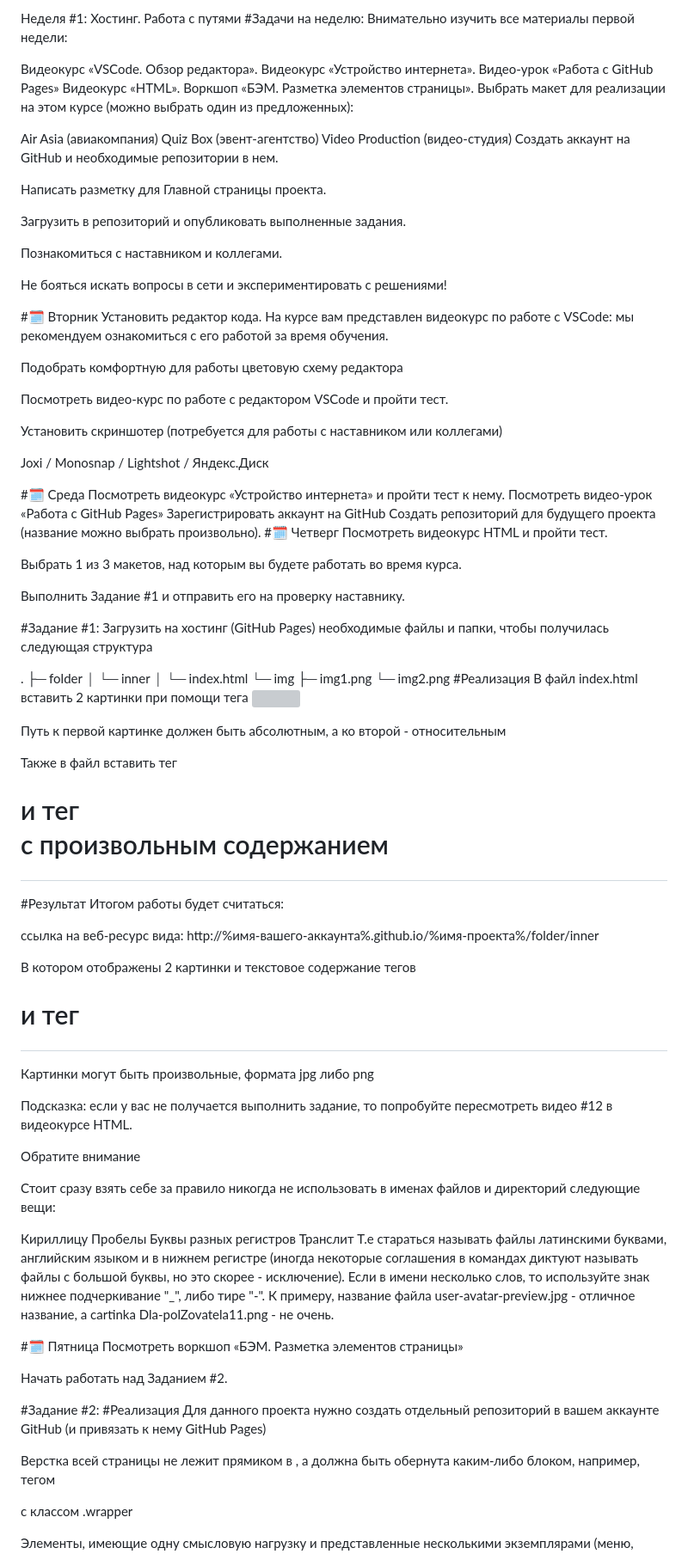
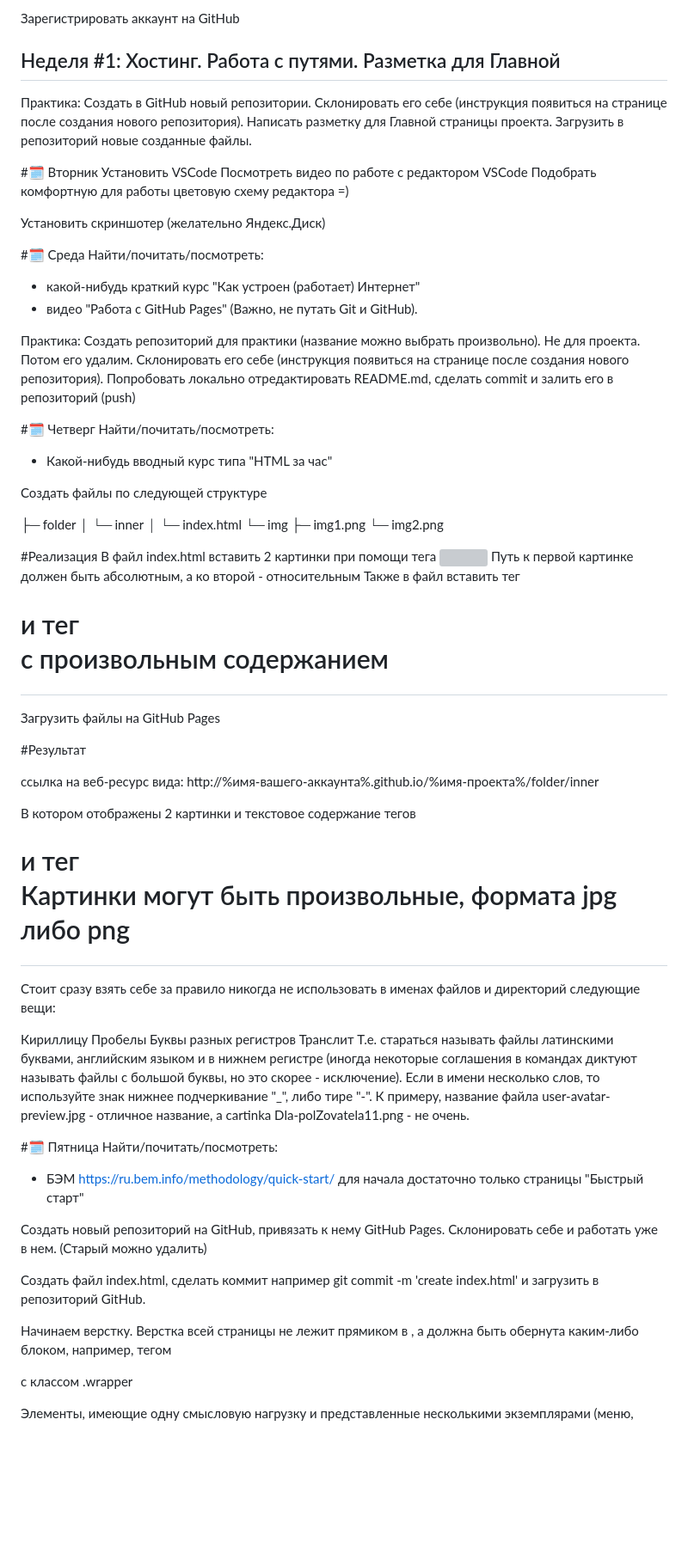
Before and after one commit to saibrok/asia, a Markdown page: week-01.md, the part around one of its changes. Shown at 86% size. Drawn GitHub-style; blank space fills up the shorter version; grey boxes are pictures that could not be loaded.

Commit message:
[feat] update week-01 tasks

```diff
--- a/week-01.md
+++ b/week-01.md
@@ -1,79 +1,56 @@
-Неделя #1: Хостинг. Работа с путями
-#Задачи на неделю:
-Внимательно изучить все материалы первой недели:
+Зарегистрировать аккаунт на GitHub
 
-Видеокурс «VSCode. Обзор редактора».
-Видеокурс «Устройство интернета».
-Видео-урок «Работа с GitHub Pages»
-Видеокурс «HTML».
-Воркшоп «БЭМ. Разметка элементов страницы».
-Выбрать макет для реализации на этом курсе (можно выбрать один из предложенных):
+## Неделя #1: Хостинг. Работа с путями. Разметка для Главной
 
-Air Asia (авиакомпания)
-Quiz Box (эвент-агентство)
-Video Production (видео-студия)
-Создать аккаунт на GitHub и необходимые репозитории в нем.
-
+Практика:
+Создать в GitHub новый репозитории.
+Склонировать его себе (инструкция появиться на странице после создания нового репозитория).
 Написать разметку для Главной страницы проекта.
-
-Загрузить в репозиторий и опубликовать выполненные задания.
-
-Познакомиться с наставником и коллегами.
-
-Не бояться искать вопросы в сети и экспериментировать с решениями!
+Загрузить в репозиторий новые созданные файлы.
 
 #🗓 Вторник
-Установить редактор кода. На курсе вам представлен видеокурс по работе с VSCode: мы рекомендуем ознакомиться с его работой за время обучения.
+Установить VSCode
+Посмотреть видео по работе с редактором VSCode
+Подобрать комфортную для работы цветовую схему редактора =)
 
-Подобрать комфортную для работы цветовую схему редактора
-
-Посмотреть  видео-курс по работе с редактором VSCode и пройти тест.
-
-Установить скриншотер (потребуется для работы с наставником или коллегами)
-
- Joxi  / Monosnap  / Lightshot  / Яндекс.Диск
+Установить скриншотер (желательно Яндекс.Диск)
 
 #🗓 Среда
-Посмотреть видеокурс «Устройство интернета» и пройти тест к нему.
-Посмотреть видео-урок «Работа с GitHub Pages»
-Зарегистрировать аккаунт на GitHub
-Создать репозиторий для будущего проекта (название можно выбрать произвольно).
+Найти/почитать/посмотреть:
+- какой-нибудь краткий курс "Как устроен (работает) Интернет"
+- видео "Работа с GitHub Pages" (Важно, не путать Git и GitHub).
+
+Практика:
+Создать репозиторий для практики (название можно выбрать произвольно). Не для проекта. Потом его удалим.
+Склонировать его себе (инструкция появиться на странице после создания нового репозитория).
+Попробовать локально отредактировать README.md, сделать commit и залить его в репозиторий (push)
+
 #🗓 Четверг
- Посмотреть видеокурс HTML и пройти тест.
+Найти/почитать/посмотреть:
+- Какой-нибудь вводный курс типа "HTML за час"
 
- Выбрать 1 из 3 макетов, над которым вы будете работать во время курса.
+Создать файлы по следующей структуре
 
- Выполнить Задание #1 и отправить его на проверку наставнику.
-
-#Задание #1:
- Загрузить на хостинг (GitHub Pages) необходимые файлы и папки, чтобы получилась следующая структура
-
-.
 ├─ folder
 │  └─ inner
 │     └─ index.html
 └─ img
    ├─ img1.png
    └─ img2.png
+
 #Реализация
- В файл index.html вставить 2 картинки при помощи тега <img>
+В файл index.html вставить 2 картинки при помощи тега <img>
+Путь к первой картинке должен быть абсолютным, а ко второй - относительным
+Также в файл вставить тег <h1> и тег <p> с произвольным содержанием
 
- Путь к первой картинке должен быть абсолютным, а ко второй - относительным
-
- Также в файл вставить тег <h1> и тег <p> с произвольным содержанием
+Загрузить файлы на GitHub Pages
 
 #Результат
-Итогом работы будет считаться:
 
 ссылка на веб-ресурс вида: http://%имя-вашего-аккаунта%.github.io/%имя-проекта%/folder/inner
 
 В котором отображены 2 картинки и текстовое содержание тегов <h1> и тег <p>
-
- Картинки могут быть произвольные, формата jpg либо png
-
-Подсказка: если у вас не получается выполнить задание, то попробуйте пересмотреть видео #12 в видеокурсе HTML.
-
-Обратите внимание
+Картинки могут быть произвольные, формата jpg либо png
 
 Стоит сразу взять себе за правило никогда не использовать в именах файлов и директорий следующие вещи:
 
@@ -81,19 +58,25 @@ Video Production (видео-студия)
 Пробелы
 Буквы разных регистров
 Транслит
-Т.е стараться называть файлы латинскими буквами, английским языком и в нижнем регистре (иногда некоторые соглашения в командах диктуют называть файлы с большой буквы, но это скорее - исключение). Если в имени несколько слов, то используйте знак нижнее подчеркивание "_", либо тире "-".
+Т.е. стараться называть файлы латинскими буквами, английским языком и в нижнем регистре (иногда некоторые соглашения в командах диктуют называть файлы с большой буквы, но это скорее - исключение). Если в имени несколько слов, то используйте знак нижнее подчеркивание "_", либо тире "-".
 К примеру, название файла user-avatar-preview.jpg - отличное название, а
 cartinka Dla-polZovatela11.png - не очень.
 
 #🗓 Пятница
- Посмотреть воркшоп «БЭМ. Разметка элементов страницы»
+Найти/почитать/посмотреть:
+- БЭМ
+https://ru.bem.info/methodology/quick-start/
+для начала достаточно только страницы "Быстрый старт"
 
- Начать работать над Заданием #2.
+Создать новый репозиторий на GitHub, привязaть к нему GitHub Pages.
+Склонировать себе и работать уже в нем. (Старый можно удалить)
 
-#Задание #2:
-#Реализация
-Для данного проекта нужно создать отдельный репозиторий в вашем аккаунте GitHub (и привязaть к нему GitHub Pages)
+Создать файл index.html, сделать коммит
+например
+git commit -m 'create index.html'
+и загрузить в репозиторий GitHub.
 
+Начинаем верстку.
 Верстка всей страницы не лежит прямиком в <body> , а должна быть обернута каким-либо блоком, например, тегом <div> с классом .wrapper
 
 Элементы, имеющие одну смысловую нагрузку и представленные несколькими экземплярами (меню, иконки соц. сетей и т.п ), размечаются в виде списка с использованием тегов <ul> и <li>
```
Also changed, not shown: other parts of week-01.md (+2 -14 lines).
